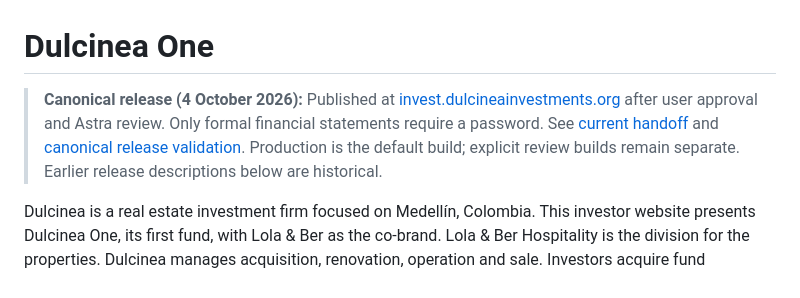
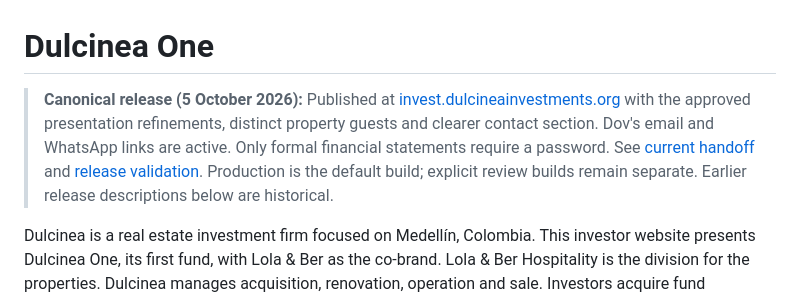
Before and after one commit to KIT-Capital/dulcinea-presentation, a Markdown page: README.md, the part around the change. Rendered like a GitHub page.

Commit message:
Record canonical presentation release and live verification

```diff
--- a/README.md
+++ b/README.md
@@ -1,6 +1,6 @@
 # Dulcinea One
 
-> **Canonical release (4 October 2026):** Published at [invest.dulcineainvestments.org](https://invest.dulcineainvestments.org/) after user approval and Astra review. Only formal financial statements require a password. See [current handoff](docs/HANDOFF.md) and [canonical release validation](docs/validation-2026-10-04-canonical.md). Production is the default build; explicit review builds remain separate. Earlier release descriptions below are historical.
+> **Canonical release (5 October 2026):** Published at [invest.dulcineainvestments.org](https://invest.dulcineainvestments.org/) with the approved presentation refinements, distinct property guests and clearer contact section. Dov's email and WhatsApp links are active. Only formal financial statements require a password. See [current handoff](docs/HANDOFF.md) and [release validation](docs/validation-2026-10-05-impeccable.md). Production is the default build; explicit review builds remain separate. Earlier release descriptions below are historical.
 
 Dulcinea is a real estate investment firm focused on Medellín, Colombia. This investor website presents Dulcinea One, its first fund, with Lola & Ber as the co-brand. Lola & Ber Hospitality is the division for the properties. Dulcinea manages acquisition, renovation, operation and sale. Investors acquire fund membership units in a Delaware LLC.
 
```
Also changed, not shown: docs/HANDOFF.md (+5 -1 lines), docs/validation-2026-10-05-impeccable.md (+11 -0 lines).
